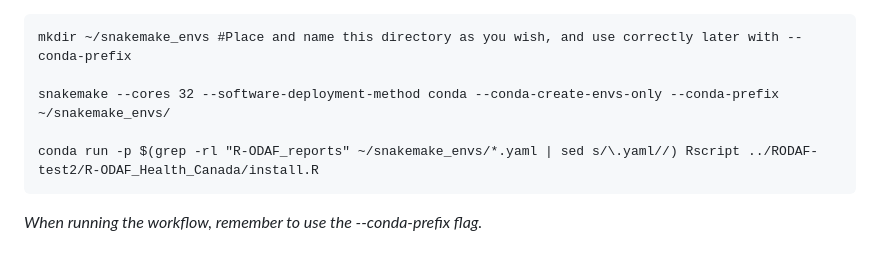
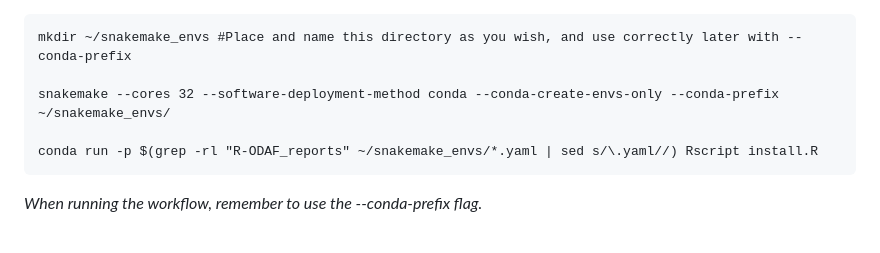
Before and after one commit to R-ODAF/R-ODAF_Health_Canada, a Markdown page: README.md, the part around the change. GitHub-like rendering.

Commit message:
Fixed weird filepath

````diff
--- a/README.md
+++ b/README.md
@@ -111,7 +111,7 @@ mkdir ~/snakemake_envs #Place and name this directory as you wish, and use corre
 
 snakemake --cores 32 --software-deployment-method conda --conda-create-envs-only --conda-prefix ~/snakemake_envs/
 
-conda run -p $(grep -rl "R-ODAF_reports" ~/snakemake_envs/*.yaml | sed s/\.yaml//) Rscript ../RODAF-test2/R-ODAF_Health_Canada/install.R
+conda run -p $(grep -rl "R-ODAF_reports" ~/snakemake_envs/*.yaml | sed s/\.yaml//) Rscript install.R
 ```
 
 *When running the workflow, remember to use the --conda-prefix flag.*
````
